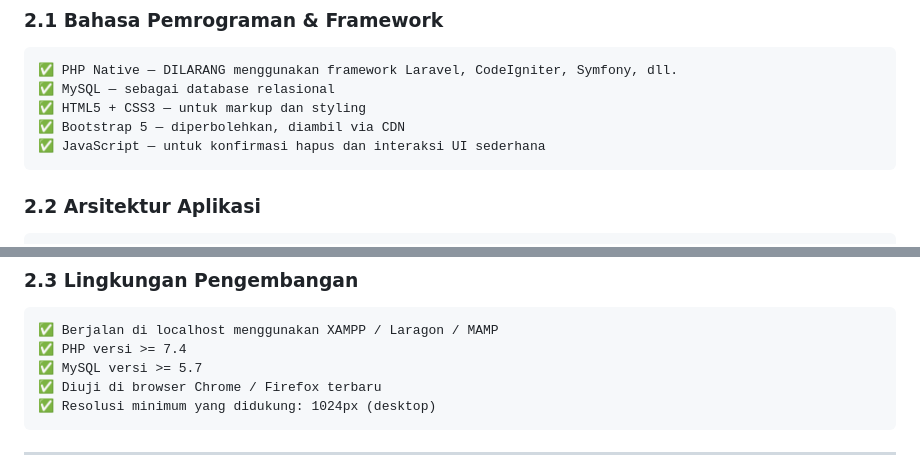
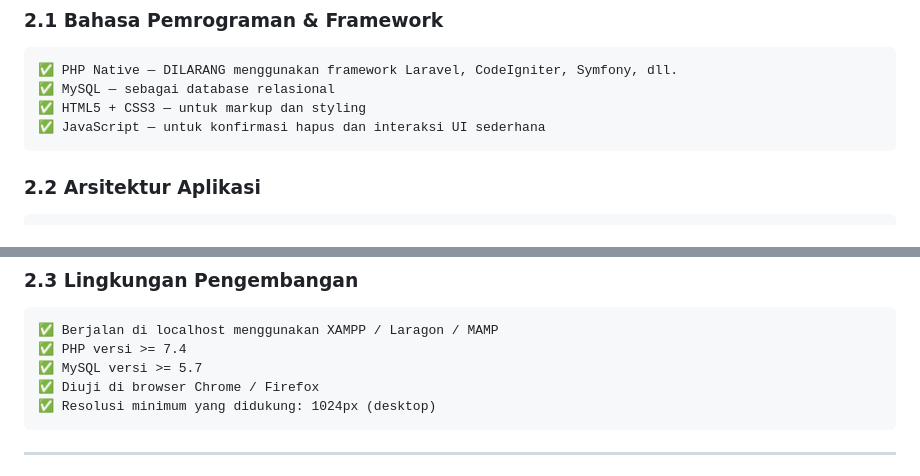
Before and after one commit to NazrilAdrian/Calontong, a Markdown page: requirement.md, 2 parts joined by grey strips. Rendered like a GitHub page.

````diff
--- a/requirement.md
+++ b/requirement.md
@@ -48,7 +48,6 @@
 ✅ PHP Native — DILARANG menggunakan framework Laravel, CodeIgniter, Symfony, dll.
 ✅ MySQL — sebagai database relasional
 ✅ HTML5 + CSS3 — untuk markup dan styling
-✅ Bootstrap 5 — diperbolehkan, diambil via CDN
 ✅ JavaScript — untuk konfirmasi hapus dan interaksi UI sederhana
 ```
 
@@ -78,7 +77,7 @@
 ✅ Berjalan di localhost menggunakan XAMPP / Laragon / MAMP
 ✅ PHP versi >= 7.4
 ✅ MySQL versi >= 5.7
-✅ Diuji di browser Chrome / Firefox terbaru
+✅ Diuji di browser Chrome / Firefox
 ✅ Resolusi minimum yang didukung: 1024px (desktop)
 ```
 
````
Also changed, not shown: README.md (+0 -24 lines).
